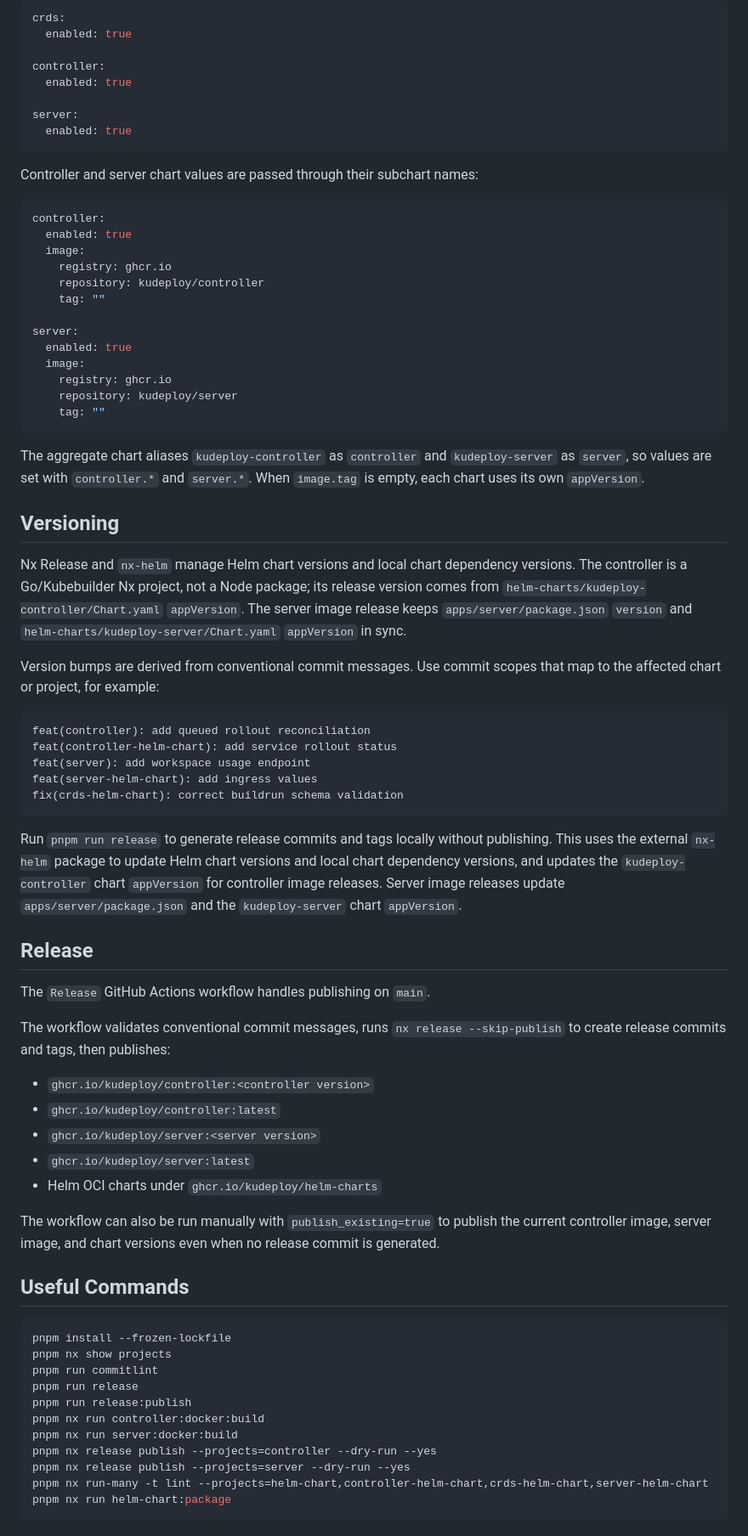
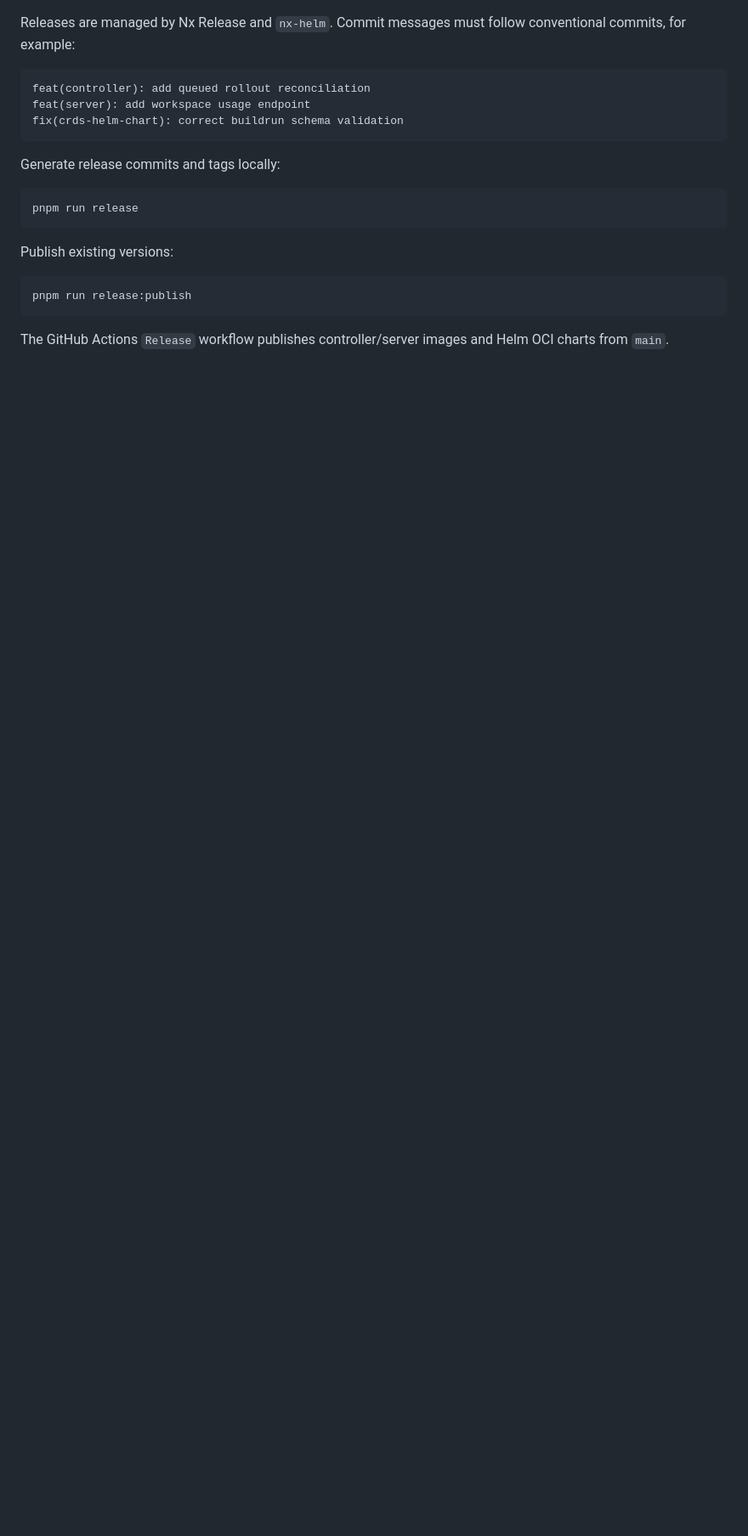
Before and after one commit to kudeploy/kudeploy, a Markdown page: README.md, the part around one of its changes. Shown at 85% size. Drawn GitHub-style; blank space fills up the shorter version.

Commit message:
docs: add bilingual readme

````diff
--- a/README.md
+++ b/README.md
@@ -116,92 +189,24 @@ publication.
 
-```yaml
-crds:
-  enabled: true
-
-controller:
-  enabled: true
-
-server:
-  enabled: true
-```
-
-Controller and server chart values are passed through their subchart names:
-
-```yaml
-controller:
-  enabled: true
-  image:
-    registry: ghcr.io
-    repository: kudeploy/controller
-    tag: ""
-
-server:
-  enabled: true
-  image:
-    registry: ghcr.io
-    repository: kudeploy/server
-    tag: ""
-```
-
-The aggregate chart aliases `kudeploy-controller` as `controller` and
-`kudeploy-server` as `server`, so values are set with `controller.*` and
-`server.*`. When `image.tag` is empty, each chart uses its own `appVersion`.
-
-## Versioning
-
-Nx Release and `nx-helm` manage Helm chart versions and local chart dependency
-versions. The controller is a Go/Kubebuilder Nx project, not a Node package;
-its release version comes from `helm-charts/kudeploy-controller/Chart.yaml`
-`appVersion`. The server image release keeps `apps/server/package.json`
-`version` and `helm-charts/kudeploy-server/Chart.yaml` `appVersion` in sync.
-
-Version bumps are derived from conventional commit messages. Use commit scopes
-that map to the affected chart or project, for example:
+Releases are managed by Nx Release and `nx-helm`. Commit messages must follow
+conventional commits, for example:
 
 ```text
 feat(controller): add queued rollout reconciliation
-feat(controller-helm-chart): add service rollout status
 feat(server): add workspace usage endpoint
-feat(server-helm-chart): add ingress values
 fix(crds-helm-chart): correct buildrun schema validation
 ```
 
-Run `pnpm run release` to generate release commits and tags locally without
-publishing. This uses the external `nx-helm` package to update Helm chart
-versions and local chart dependency versions, and updates the
-`kudeploy-controller` chart `appVersion` for controller image releases.
-Server image releases update `apps/server/package.json` and the
-`kudeploy-server` chart `appVersion`.
-
-## Release
-
-The `Release` GitHub Actions workflow handles publishing on `main`.
-
-The workflow validates conventional commit messages, runs `nx release
---skip-publish` to create release commits and tags, then publishes:
-
-- `ghcr.io/kudeploy/controller:<controller version>`
-- `ghcr.io/kudeploy/controller:latest`
-- `ghcr.io/kudeploy/server:<server version>`
-- `ghcr.io/kudeploy/server:latest`
-- Helm OCI charts under `ghcr.io/kudeploy/helm-charts`
-
-The workflow can also be run manually with `publish_existing=true` to publish
-the current controller image, server image, and chart versions even when no
-release commit is generated.
-
-## Useful Commands
+Generate release commits and tags locally:
 
 ```bash
-pnpm install --frozen-lockfile
-pnpm nx show projects
-pnpm run commitlint
 pnpm run release
+```
+
+Publish existing versions:
+
+```bash
 pnpm run release:publish
-pnpm nx run controller:docker:build
-pnpm nx run server:docker:build
-pnpm nx release publish --projects=controller --dry-run --yes
-pnpm nx release publish --projects=server --dry-run --yes
-pnpm nx run-many -t lint --projects=helm-chart,controller-helm-chart,crds-helm-chart,server-helm-chart
-pnpm nx run helm-chart:package
 ```
+
+The GitHub Actions `Release` workflow publishes controller/server images and
+Helm OCI charts from `main`.
````
Also changed, not shown: other parts of README.md (+139 -66 lines), README_ZH.md (added, +210 -0 lines).
